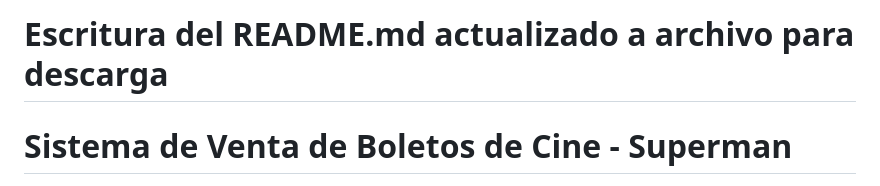
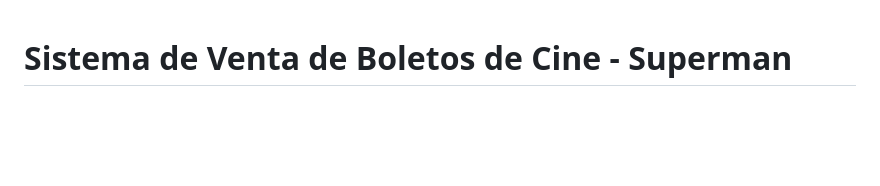
Before and after one commit to SoyArath/Tema-3, a Markdown page: README.md, the part around the change. GitHub-like rendering; blank space fills up the shorter version.

```diff
--- a/README.md
+++ b/README.md
@@ -1,4 +1,3 @@
-# Escritura del README.md actualizado a archivo para descarga
 # Sistema de Venta de Boletos de Cine - Superman
 
 ![Pantalla del sistema de boletos](Superman_Cinema_System/static/Interfaz.png)
```
